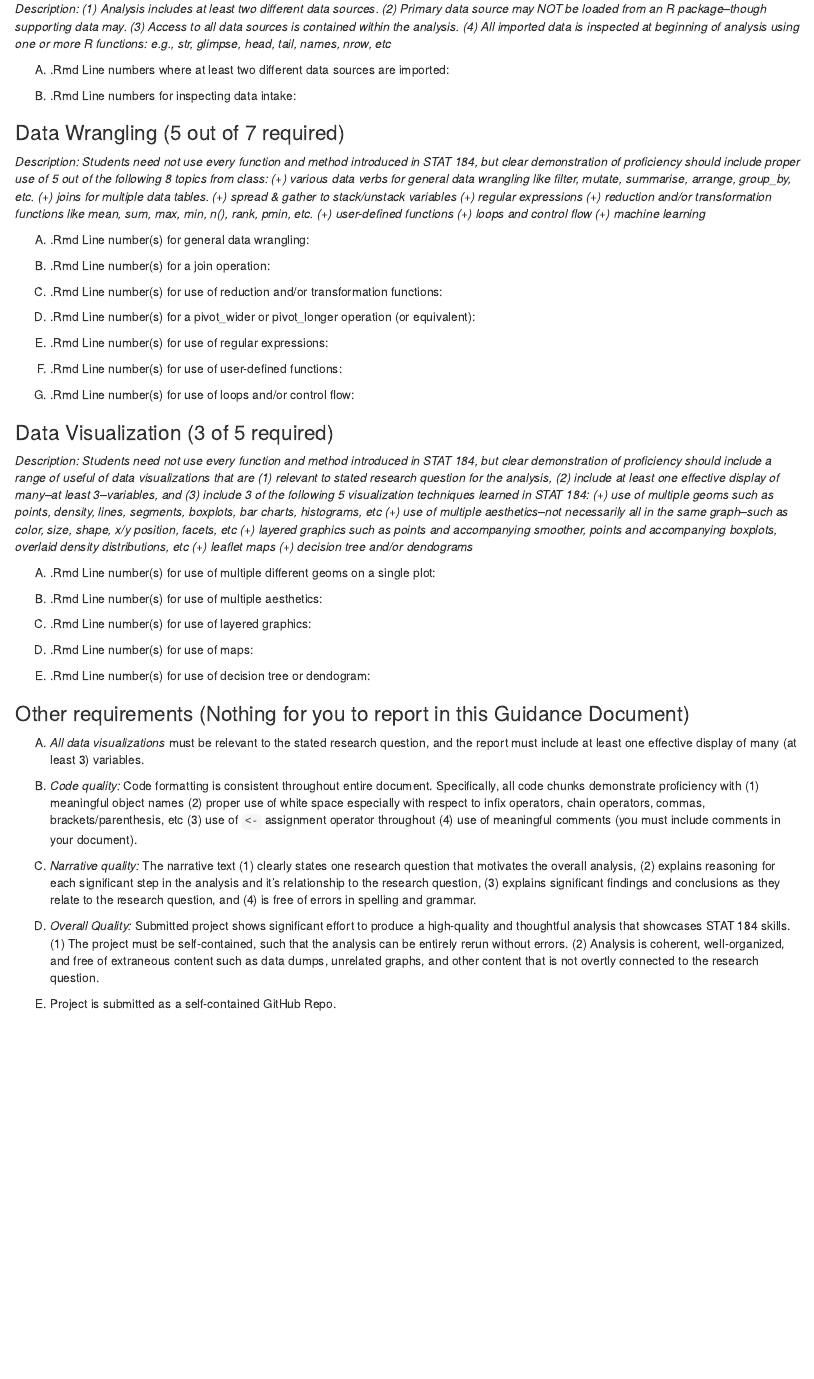
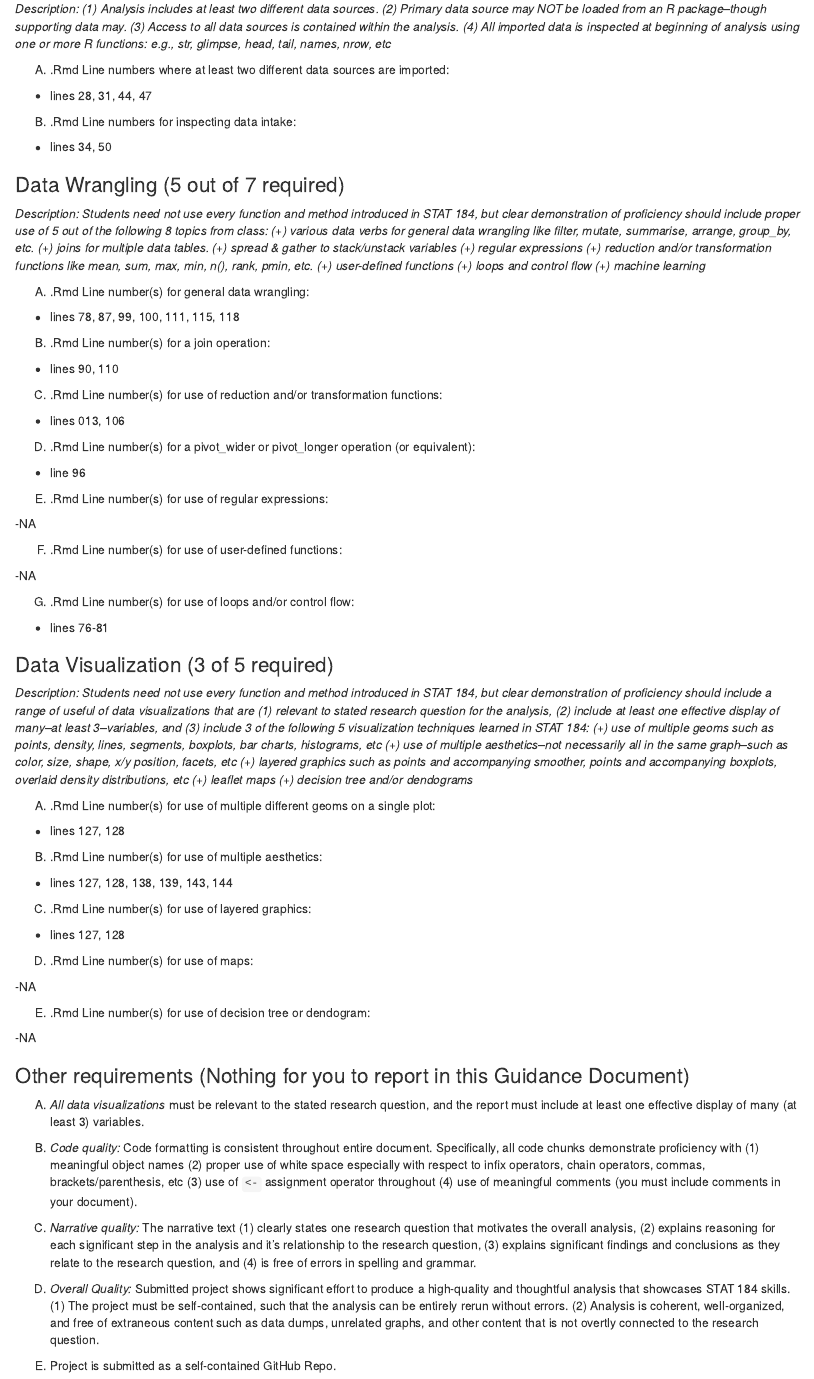
Before and after one commit to stat184-summer2023/final-project-alvin-chen, an R Markdown document (final-project-checksheet.Rmd): the page in a window 1100 px wide, from 460 px down. The pictures show the output file final-project-checksheet.nb.html that the author committed with the source, opened offline.

Commit message:
final touched made

```diff
--- a/final-project-checksheet.Rmd
+++ b/final-project-checksheet.Rmd
@@ -24,9 +24,11 @@ The official rubric can be found on the "Submit Final Project Report" on Canvas.
 
 (A) .Rmd Line numbers where at least two different data sources are imported:
 
+- lines 28, 31, 44, 47
 
 (B) .Rmd Line numbers for inspecting data intake:
 
+- lines 34, 50
 
 ### Data Wrangling (5 out of 7 required)
 
@@ -35,20 +37,27 @@ The official rubric can be found on the "Submit Final Project Report" on Canvas.
 
 (A) .Rmd Line number(s) for general data wrangling:
 
+- lines 78, 87, 99, 100, 111, 115, 118
 
 (B) .Rmd Line number(s) for a join operation:
 
+- lines 90, 110
 
 (C) .Rmd Line number(s) for use of reduction and/or transformation functions:
 
+- lines 013, 106
+
 (D) .Rmd Line number(s) for a pivot_wider or pivot_longer operation (or equivalent):
 
+- line 96
 
 (E) .Rmd Line number(s) for use of regular expressions:
 
+-NA
 
 (F) .Rmd Line number(s) for use of user-defined functions:
 
+-NA
 
 (G) .Rmd Line number(s) for use of loops and/or control flow:
 
@@ -62,15 +71,23 @@ The official rubric can be found on the "Submit Final Project Report" on Canvas.
 
 (A) .Rmd Line number(s) for use of multiple different geoms on a single plot:
 
+- lines 127, 128
+
 (B) .Rmd Line number(s) for use of multiple aesthetics:
+
+- lines 127, 128, 138, 139, 143, 144
 
 (C) .Rmd Line number(s) for use of layered graphics:
 
+- lines 127, 128
+
 (D) .Rmd Line number(s) for use of maps:
+
+-NA
 
 (E) .Rmd Line number(s) for use of decision tree or dendogram:
 
-
+-NA
 
 
 ### Other requirements (Nothing for you to report in this Guidance Document)
```
Also changed, not shown: final-project-outline.Rmd (+3 -3 lines), final-project-checksheet.nb.html, final-project-outline.nb.html, final-project-checksheet.Rmd (4 more changed lines).
